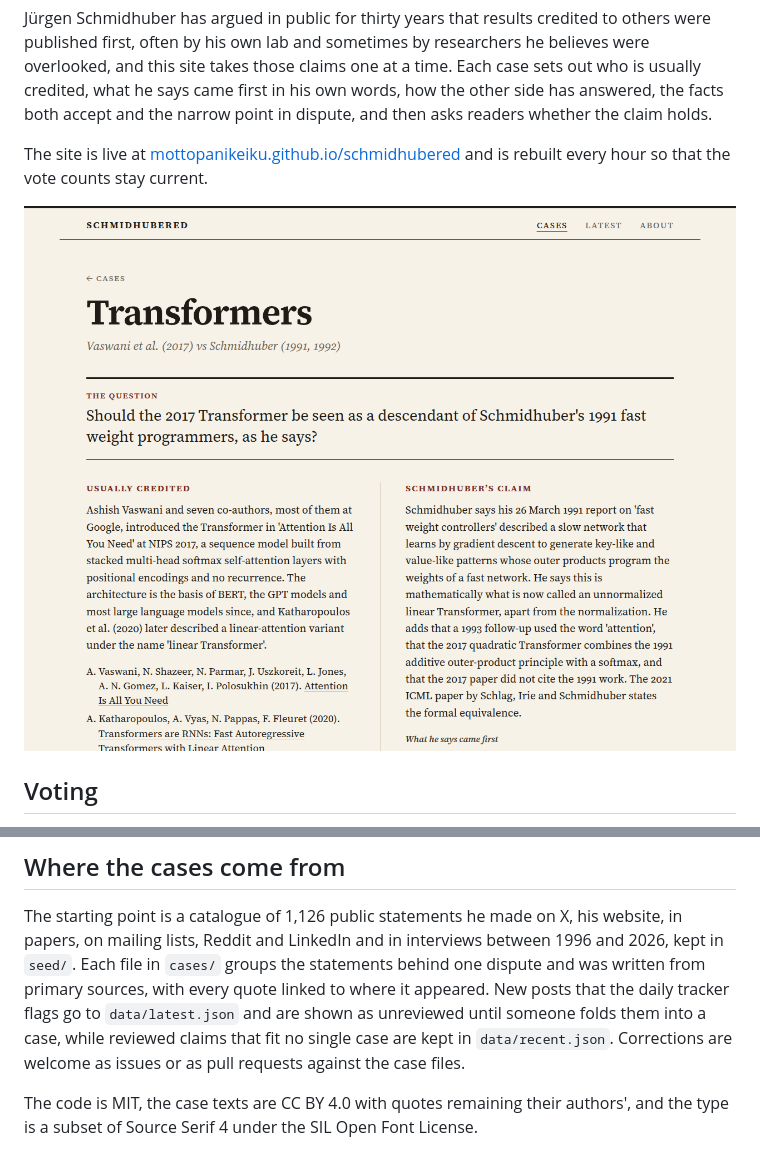
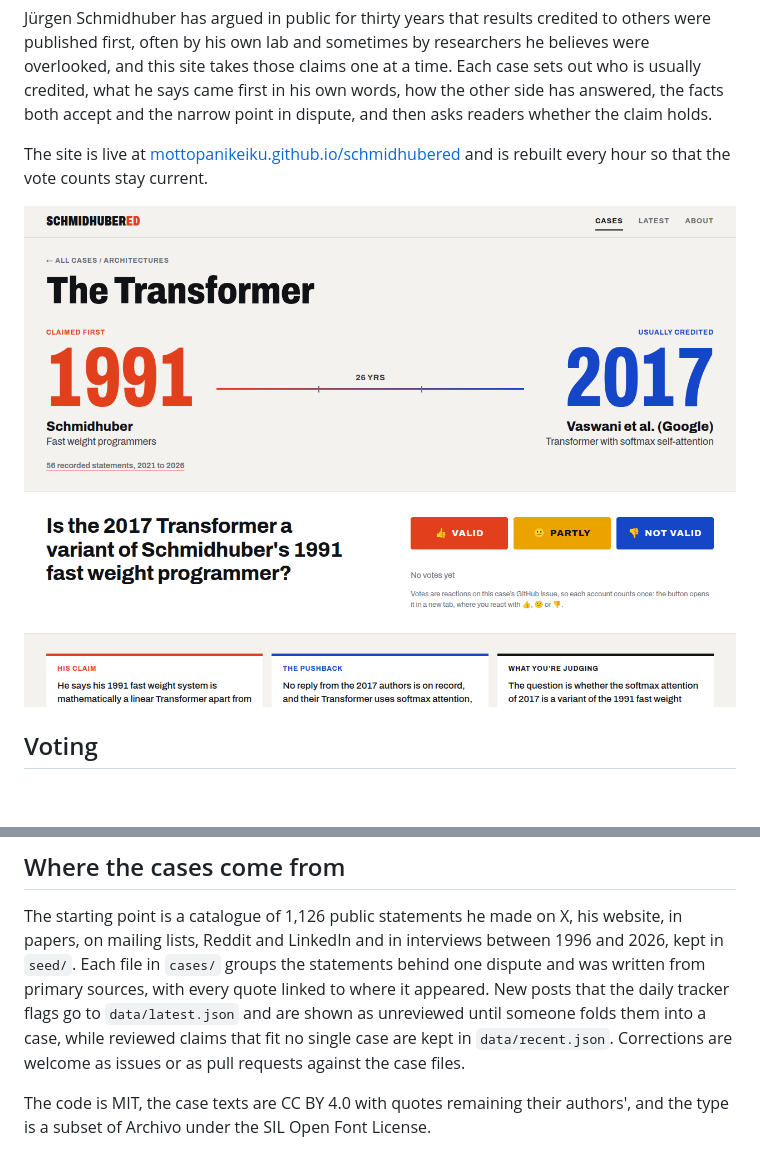
Before and after one commit to mottopanikeiku/schmidhubered, a Markdown page: README.md, 2 parts joined by grey strips. Drawn GitHub-style; pictures changed too: docs/case-page.png; blank space fills up the shorter version.

Commit message:
readme: new screenshot and typeface

```diff
--- a/README.md
+++ b/README.md
@@ -26,4 +26,4 @@ python3 -m http.server -d dist    # then open http://localhost:8000/
 
 The starting point is a catalogue of 1,126 public statements he made on X, his website, in papers, on mailing lists, Reddit and LinkedIn and in interviews between 1996 and 2026, kept in `seed/`. Each file in `cases/` groups the statements behind one dispute and was written from primary sources, with every quote linked to where it appeared. New posts that the daily tracker flags go to `data/latest.json` and are shown as unreviewed until someone folds them into a case, while reviewed claims that fit no single case are kept in `data/recent.json`. Corrections are welcome as issues or as pull requests against the case files.
 
-The code is MIT, the case texts are CC BY 4.0 with quotes remaining their authors', and the type is a subset of Source Serif 4 under the SIL Open Font License.
+The code is MIT, the case texts are CC BY 4.0 with quotes remaining their authors', and the type is a subset of Archivo under the SIL Open Font License.
```
